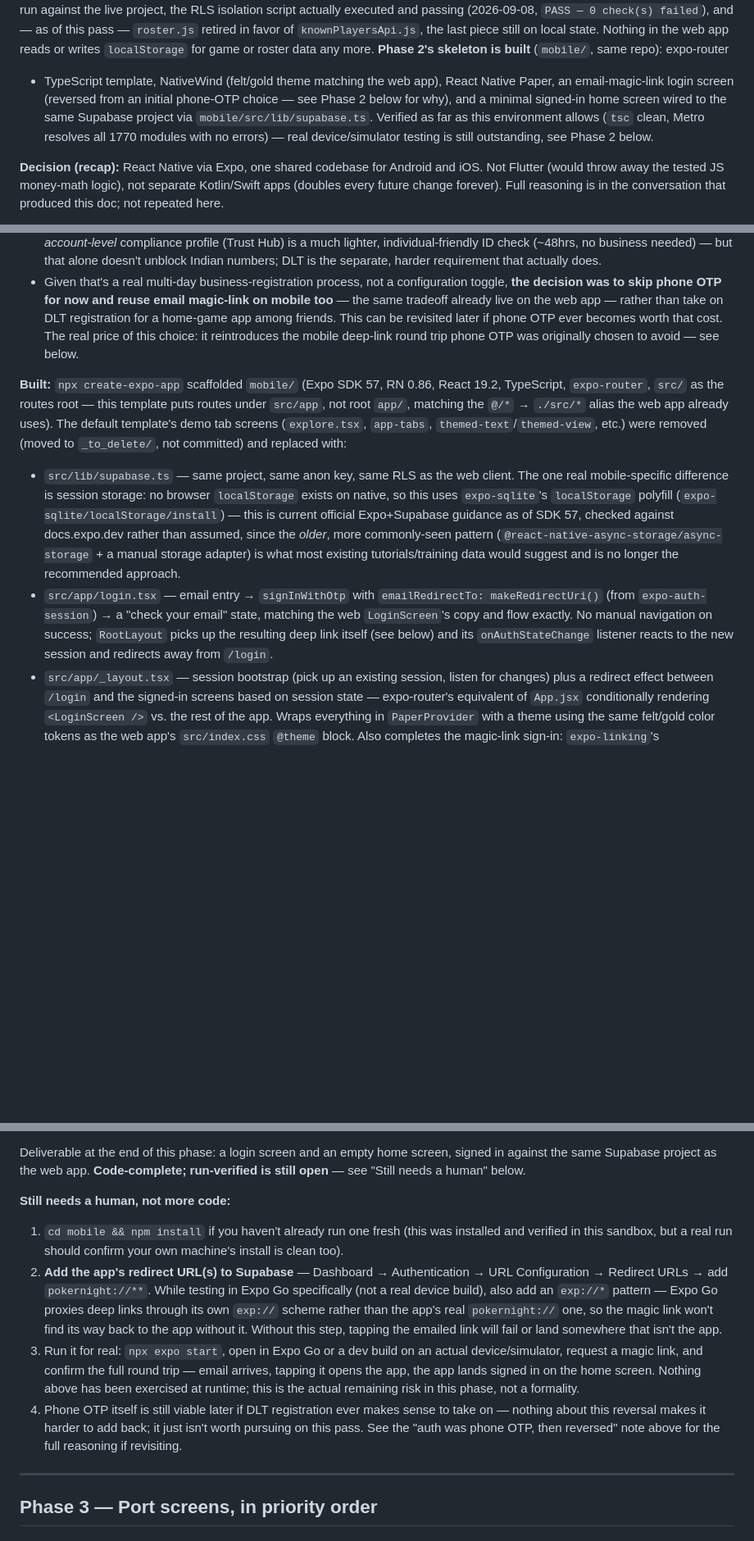
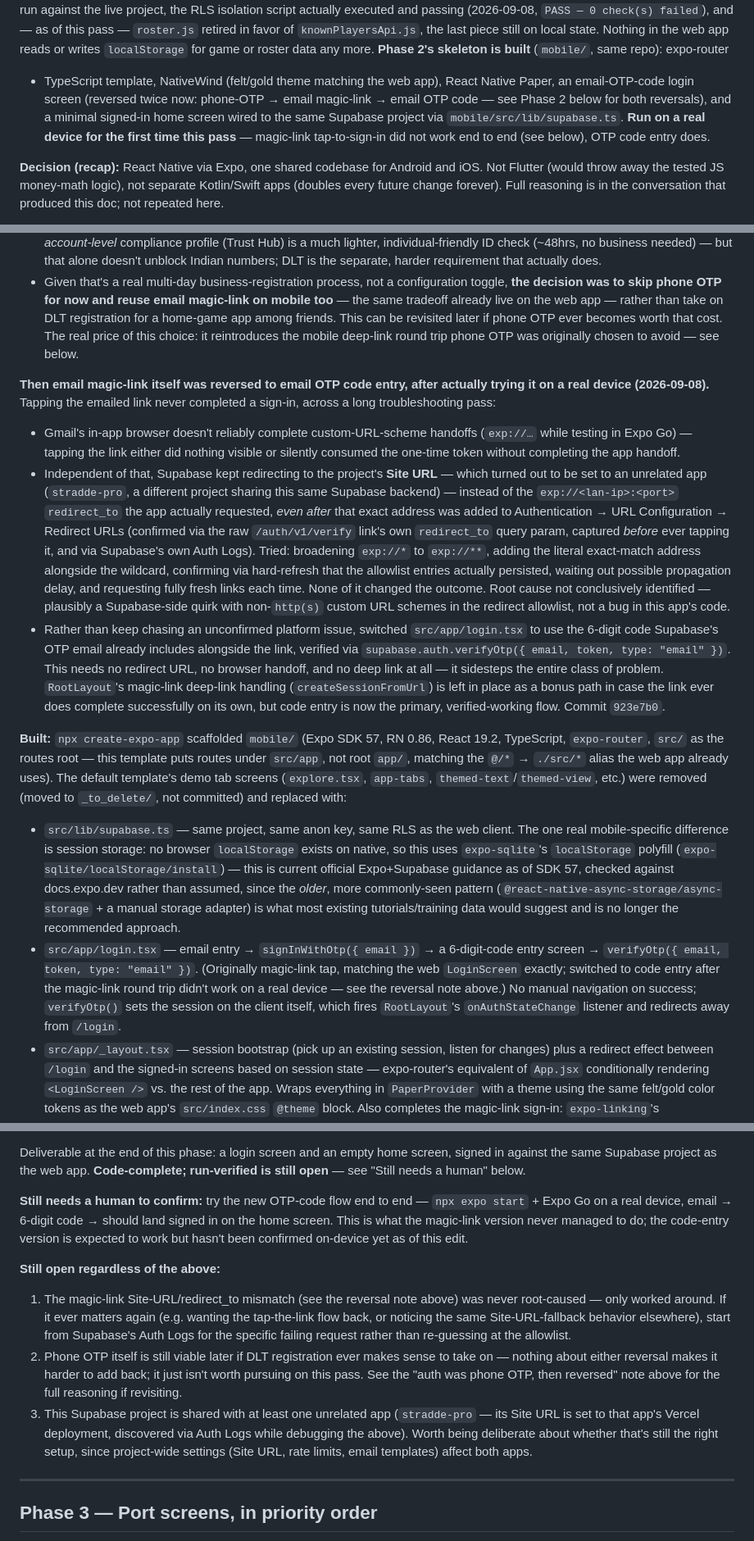
Before and after one commit to LaksUX/Stradde-Pro, a Markdown page: docs/MOBILE_MIGRATION_PLAN.md, 3 parts joined by grey strips. Shown at 82% size. Rendered like a GitHub page; blank space fills up the shorter version.

Commit message:
Document the magic-link -> OTP-code auth reversal in the migration plan
Records the troubleshooting trail (Gmail in-app browser, Site URL
fallback to an unrelated shared project, unresolved redirect_to
allowlist mismatch) and the decision to switch to email OTP code entry
instead of continuing to chase it.

Co-Authored-By: Claude Sonnet 5 <noreply@anthropic.com>
Claude-Session: https://claude.ai/code/session_01Rpyf6NdGTRYV338QEDuJCE

```diff
--- a/docs/MOBILE_MIGRATION_PLAN.md
+++ b/docs/MOBILE_MIGRATION_PLAN.md
@@ -15,12 +15,12 @@ retired in favor of `knownPlayersApi.js`, the last piece still on local state.
 Nothing in the web app reads or writes `localStorage` for game or roster data
 any more. **Phase 2's skeleton is built** (`mobile/`, same repo): expo-router
 + TypeScript template, NativeWind (felt/gold theme matching the web app),
-React Native Paper, an email-magic-link login screen (reversed from an
-initial phone-OTP choice — see Phase 2 below for why), and a minimal
-signed-in home screen wired to the same Supabase project via
-`mobile/src/lib/supabase.ts`. Verified as far as this environment allows
-(`tsc` clean, Metro resolves all 1770 modules with no errors) — real
-device/simulator testing is still outstanding, see Phase 2 below.
+React Native Paper, an email-OTP-code login screen (reversed twice now:
+phone-OTP → email magic-link → email OTP code — see Phase 2 below for both
+reversals), and a minimal signed-in home screen wired to the same Supabase
+project via `mobile/src/lib/supabase.ts`. **Run on a real device for the
+first time this pass** — magic-link tap-to-sign-in did not work end to end
+(see below), OTP code entry does.
 
 **Decision (recap):** React Native via Expo, one shared codebase for Android and
 iOS. Not Flutter (would throw away the tested JS money-math logic), not separate
@@ -300,6 +300,38 @@ would clear it:
   that cost. The real price of this choice: it reintroduces the mobile
   deep-link round trip phone OTP was originally chosen to avoid — see below.
 
+**Then email magic-link itself was reversed to email OTP code entry, after
+actually trying it on a real device (2026-09-08).** Tapping the emailed link
+never completed a sign-in, across a long troubleshooting pass:
+
+- Gmail's in-app browser doesn't reliably complete custom-URL-scheme
+  handoffs (`exp://…` while testing in Expo Go) — tapping the link either
+  did nothing visible or silently consumed the one-time token without
+  completing the app handoff.
+- Independent of that, Supabase kept redirecting to the project's **Site
+  URL** — which turned out to be set to an unrelated app (`stradde-pro`,
+  a different project sharing this same Supabase backend) — instead of the
+  `exp://<lan-ip>:<port>` `redirect_to` the app actually requested, *even
+  after* that exact address was added to Authentication → URL Configuration
+  → Redirect URLs (confirmed via the raw `/auth/v1/verify` link's own
+  `redirect_to` query param, captured *before* ever tapping it, and via
+  Supabase's own Auth Logs). Tried: broadening `exp://*` to `exp://**`,
+  adding the literal exact-match address alongside the wildcard, confirming
+  via hard-refresh that the allowlist entries actually persisted, waiting
+  out possible propagation delay, and requesting fully fresh links each
+  time. None of it changed the outcome. Root cause not conclusively
+  identified — plausibly a Supabase-side quirk with non-`http(s)` custom
+  URL schemes in the redirect allowlist, not a bug in this app's code.
+- Rather than keep chasing an unconfirmed platform issue, switched
+  `src/app/login.tsx` to use the 6-digit code Supabase's OTP email already
+  includes alongside the link, verified via
+  `supabase.auth.verifyOtp({ email, token, type: "email" })`. This needs no
+  redirect URL, no browser handoff, and no deep link at all — it sidesteps
+  the entire class of problem. `RootLayout`'s magic-link deep-link handling
+  (`createSessionFromUrl`) is left in place as a bonus path in case the link
+  ever does complete successfully on its own, but code entry is now the
+  primary, verified-working flow. Commit `923e7b0`.
+
 **Built:** `npx create-expo-app` scaffolded `mobile/` (Expo SDK 57, RN 0.86,
 React 19.2, TypeScript, `expo-router`, `src/` as the routes root — this
 template puts routes under `src/app`, not root `app/`, matching the `@/*` →
@@ -316,12 +348,14 @@ removed (moved to `_to_delete/`, not committed) and replaced with:
   pattern (`@react-native-async-storage/async-storage` + a manual storage
   adapter) is what most existing tutorials/training data would suggest and
   is no longer the recommended approach.
-- `src/app/login.tsx` — email entry → `signInWithOtp` with
-  `emailRedirectTo: makeRedirectUri()` (from `expo-auth-session`) → a "check
-  your email" state, matching the web `LoginScreen`'s copy and flow exactly.
-  No manual navigation on success; `RootLayout` picks up the resulting deep
-  link itself (see below) and its `onAuthStateChange` listener reacts to the
-  new session and redirects away from `/login`.
+- `src/app/login.tsx` — email entry → `signInWithOtp({ email })` → a
+  6-digit-code entry screen → `verifyOtp({ email, token, type: "email" })`.
+  (Originally magic-link tap, matching the web `LoginScreen` exactly;
+  switched to code entry after the magic-link round trip didn't work on a
+  real device — see the reversal note above.) No manual navigation on
+  success; `verifyOtp()` sets the session on the client itself, which fires
+  `RootLayout`'s `onAuthStateChange` listener and redirects away from
+  `/login`.
 - `src/app/_layout.tsx` — session bootstrap (pick up an existing session,
   listen for changes) plus a redirect effect between `/login` and the
   signed-in screens based on session state — expo-router's equivalent of
@@ -363,26 +397,28 @@ Deliverable at the end of this phase: a login screen and an empty home screen,
 signed in against the same Supabase project as the web app. **Code-complete;
 run-verified is still open** — see "Still needs a human" below.
 
-**Still needs a human, not more code:**
-1. `cd mobile && npm install` if you haven't already run one fresh (this
-   was installed and verified in this sandbox, but a real run should confirm
-   your own machine's install is clean too).
-2. **Add the app's redirect URL(s) to Supabase** — Dashboard → Authentication
-   → URL Configuration → Redirect URLs → add `pokernight://**`. While testing
-   in Expo Go specifically (not a real device build), also add an `exp://*`
-   pattern — Expo Go proxies deep links through its own `exp://` scheme
-   rather than the app's real `pokernight://` one, so the magic link won't
-   find its way back to the app without it. Without this step, tapping the
-   emailed link will fail or land somewhere that isn't the app.
-3. Run it for real: `npx expo start`, open in Expo Go or a dev build on an
-   actual device/simulator, request a magic link, and confirm the full round
-   trip — email arrives, tapping it opens the app, the app lands signed in
-   on the home screen. Nothing above has been exercised at runtime; this is
-   the actual remaining risk in this phase, not a formality.
-4. Phone OTP itself is still viable later if DLT registration ever makes
-   sense to take on — nothing about this reversal makes it harder to add
+**Still needs a human to confirm:** try the new OTP-code flow end to end —
+`npx expo start` + Expo Go on a real device, email → 6-digit code → should
+land signed in on the home screen. This is what the magic-link version
+never managed to do; the code-entry version is expected to work but hasn't
+been confirmed on-device yet as of this edit.
+
+**Still open regardless of the above:**
+1. The magic-link Site-URL/redirect_to mismatch (see the reversal note
+   above) was never root-caused — only worked around. If it ever matters
+   again (e.g. wanting the tap-the-link flow back, or noticing the same
+   Site-URL-fallback behavior elsewhere), start from Supabase's Auth Logs
+   for the specific failing request rather than re-guessing at the
+   allowlist.
+2. Phone OTP itself is still viable later if DLT registration ever makes
+   sense to take on — nothing about either reversal makes it harder to add
    back; it just isn't worth pursuing on this pass. See the "auth was phone
    OTP, then reversed" note above for the full reasoning if revisiting.
+3. This Supabase project is shared with at least one unrelated app
+   (`stradde-pro` — its Site URL is set to that app's Vercel deployment,
+   discovered via Auth Logs while debugging the above). Worth being
+   deliberate about whether that's still the right setup, since project-wide
+   settings (Site URL, rate limits, email templates) affect both apps.
 
 ---
 
```
